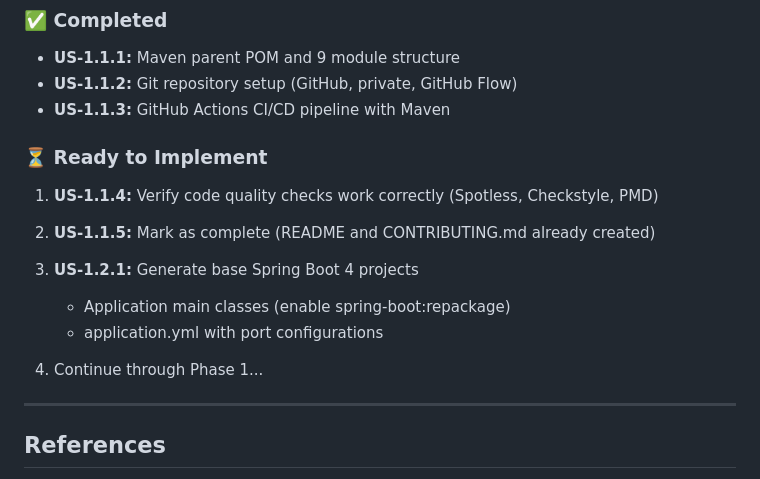
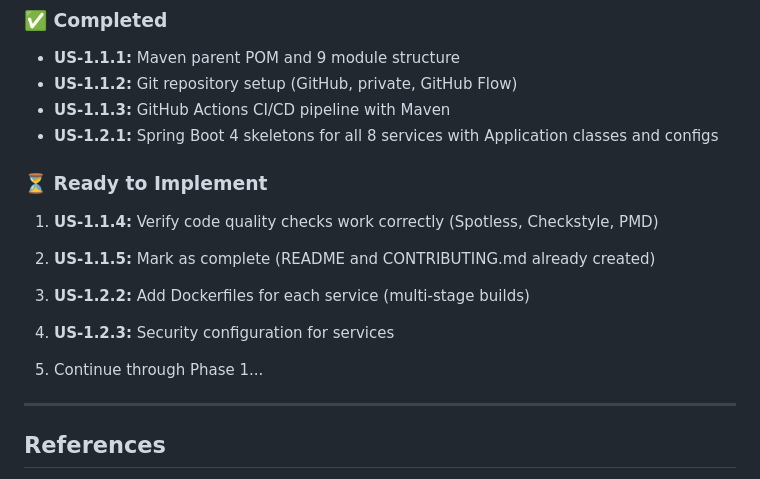
Before and after one commit to theyellow/ecip, a Markdown page: documentation/DECISIONS_SUMMARY.md, the part around the change. Drawn GitHub-style.

Commit message:
docs(US-1.2.1): document Spring Boot skeletons and update completion status
- Marked US-1.2.1 as complete
- Added implementation notes for all 8 Application classes
- Updated acceptance criteria status
- Updated DECISIONS_SUMMARY with next steps

```diff
--- a/documentation/DECISIONS_SUMMARY.md
+++ b/documentation/DECISIONS_SUMMARY.md
@@ -155,17 +155,18 @@ All open questions have been answered and the documentation has been updated to
 - **US-1.1.1:** Maven parent POM and 9 module structure
 - **US-1.1.2:** Git repository setup (GitHub, private, GitHub Flow)
 - **US-1.1.3:** GitHub Actions CI/CD pipeline with Maven
+- **US-1.2.1:** Spring Boot 4 skeletons for all 8 services with Application classes and configs
 
 ### ⏳ Ready to Implement
 1. **US-1.1.4:** Verify code quality checks work correctly (Spotless, Checkstyle, PMD)
 
 2. **US-1.1.5:** Mark as complete (README and CONTRIBUTING.md already created)
 
-3. **US-1.2.1:** Generate base Spring Boot 4 projects
-   - Application main classes (enable spring-boot:repackage)
-   - application.yml with port configurations
+3. **US-1.2.2:** Add Dockerfiles for each service (multi-stage builds)
 
-4. Continue through Phase 1...
+4. **US-1.2.3:** Security configuration for services
+
+5. Continue through Phase 1...
 
 ---
 
```
Also changed, not shown: 1 other file.
